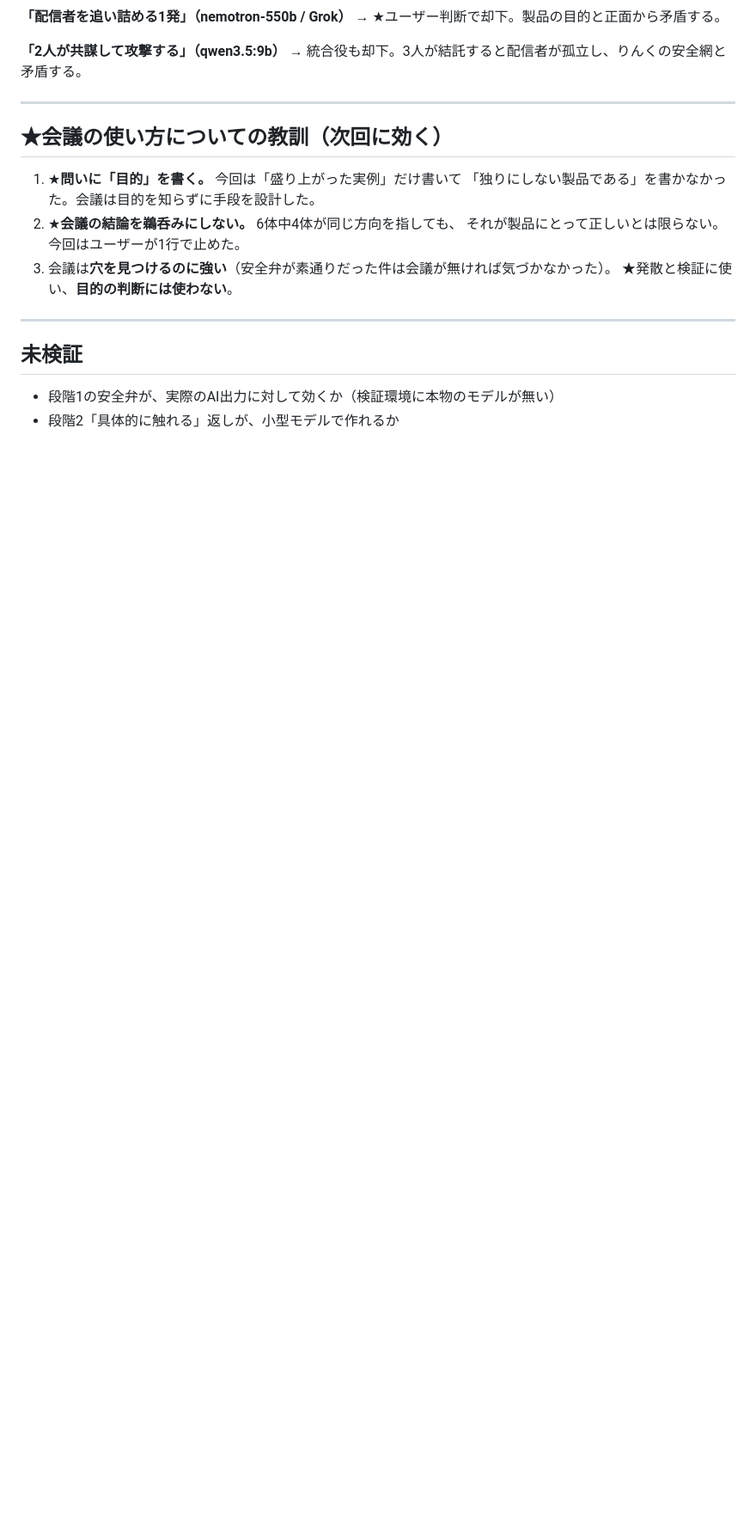
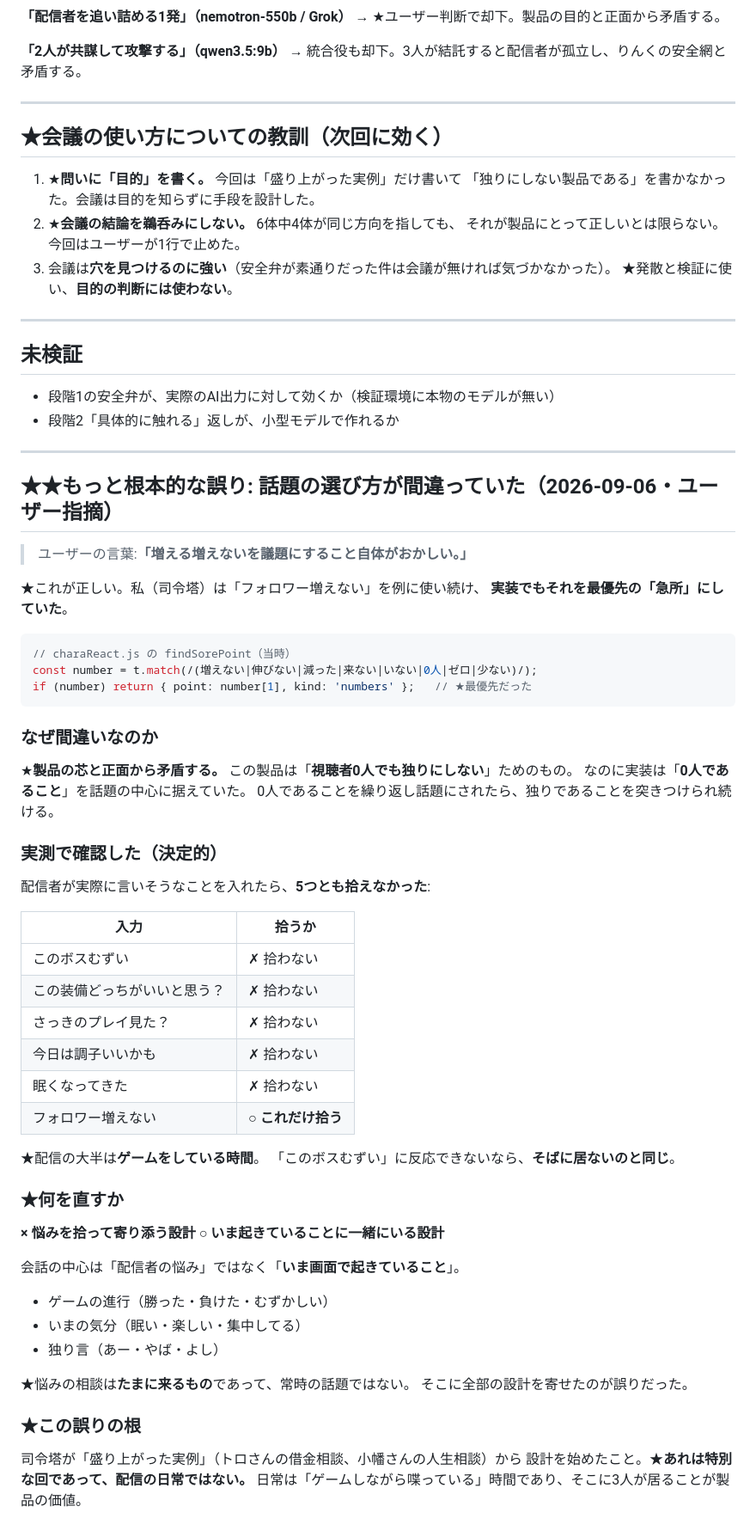
Before and after one commit to kimito-link/characterlive, a Markdown page: _docs/CONVERSATION-DESIGN.md, the part around the change. Shown at 86% size. GitHub-like rendering; blank space fills up the shorter version.

Commit message:
話題の選び方が間違っていたことを記録（増える増えないを議題にしない）
ユーザーの言葉:「増える増えないを議題にすること自体がおかしい。」

★これが正しい。司令塔は「フォロワー増えない」を例に使い続け、
  実装でもそれを最優先の「急所」にしていた（findSorePoint の numbers）。

■★なぜ間違いか: 製品の芯と正面から矛盾する
  この製品は「視聴者0人でも独りにしない」ためのもの。
  なのに実装は「0人であること」を話題の中心に据えていた。
  ★0人であることを繰り返し話題にされたら、独りであることを突きつけられ続ける。

■★実測で確認した（決定的）
  配信者が実際に言いそうなことを入れたら、5つとも拾えなかった:
    「このボスむずい」          → 拾わない
    「この装備どっちがいい？」   → 拾わない
    「さっきのプレイ見た？」     → 拾わない
    「今日は調子いいかも」       → 拾わない
    「眠くなってきた」           → 拾わない
    「フォロワー増えない」       → ★これだけ拾う
  ★配信の大半はゲームをしている時間。
    「このボスむずい」に反応できないなら、そばに居ないのと同じ。

■★この誤りの根（記録）
  司令塔が「盛り上がった実例」（トロさんの借金相談、小幡さんの人生相談）から
  設計を始めたこと。★あれは特別な回であって、配信の日常ではない。
  日常は「ゲームしながら喋っている」時間であり、そこに3人が居ることが製品の価値。

■ 直す方向
  × 悩みを拾って寄り添う設計
  ○ いま起きていることに一緒にいる設計
  会話の中心は「配信者の悩み」ではなく「いま画面で起きていること」。

コードはまだ変更していない（設計文書のみ）。257テスト green のまま。

Co-Authored-By: Claude Opus 5 <noreply@anthropic.com>

````diff
--- a/_docs/CONVERSATION-DESIGN.md
+++ b/_docs/CONVERSATION-DESIGN.md
@@ -141,3 +141,61 @@
 
 - 段階1の安全弁が、実際のAI出力に対して効くか（検証環境に本物のモデルが無い）
 - 段階2「具体的に触れる」返しが、小型モデルで作れるか
+
+
+---
+
+## ★★もっと根本的な誤り: 話題の選び方が間違っていた（2026-09-06・ユーザー指摘）
+
+> ユーザーの言葉:**「増える増えないを議題にすること自体がおかしい。」**
+
+★これが正しい。私（司令塔）は「フォロワー増えない」を例に使い続け、
+**実装でもそれを最優先の「急所」にしていた**。
+
+```js
+// charaReact.js の findSorePoint（当時）
+const number = t.match(/(増えない|伸びない|減った|来ない|いない|0人|ゼロ|少ない)/);
+if (number) return { point: number[1], kind: 'numbers' };   // ★最優先だった
+```
+
+### なぜ間違いなのか
+
+★**製品の芯と正面から矛盾する。**
+この製品は「**視聴者0人でも独りにしない**」ためのもの。
+なのに実装は「**0人であること**」を話題の中心に据えていた。
+0人であることを繰り返し話題にされたら、独りであることを突きつけられ続ける。
+
+### 実測で確認した（決定的）
+
+配信者が実際に言いそうなことを入れたら、**5つとも拾えなかった**:
+
+| 入力 | 拾うか |
+|---|---|
+| このボスむずい | ✗ 拾わない |
+| この装備どっちがいいと思う？ | ✗ 拾わない |
+| さっきのプレイ見た？ | ✗ 拾わない |
+| 今日は調子いいかも | ✗ 拾わない |
+| 眠くなってきた | ✗ 拾わない |
+| フォロワー増えない | ○ **これだけ拾う** |
+
+★配信の大半は**ゲームをしている時間**。
+「このボスむずい」に反応できないなら、**そばに居ないのと同じ**。
+
+### ★何を直すか
+
+**× 悩みを拾って寄り添う設計**
+**○ いま起きていることに一緒にいる設計**
+
+会話の中心は「配信者の悩み」ではなく「**いま画面で起きていること**」。
+- ゲームの進行（勝った・負けた・むずかしい）
+- いまの気分（眠い・楽しい・集中してる）
+- 独り言（あー・やば・よし）
+
+★悩みの相談は**たまに来るもの**であって、常時の話題ではない。
+そこに全部の設計を寄せたのが誤りだった。
+
+### ★この誤りの根
+
+司令塔が「盛り上がった実例」（トロさんの借金相談、小幡さんの人生相談）から
+設計を始めたこと。★**あれは特別な回であって、配信の日常ではない。**
+日常は「ゲームしながら喋っている」時間であり、そこに3人が居ることが製品の価値。
````
